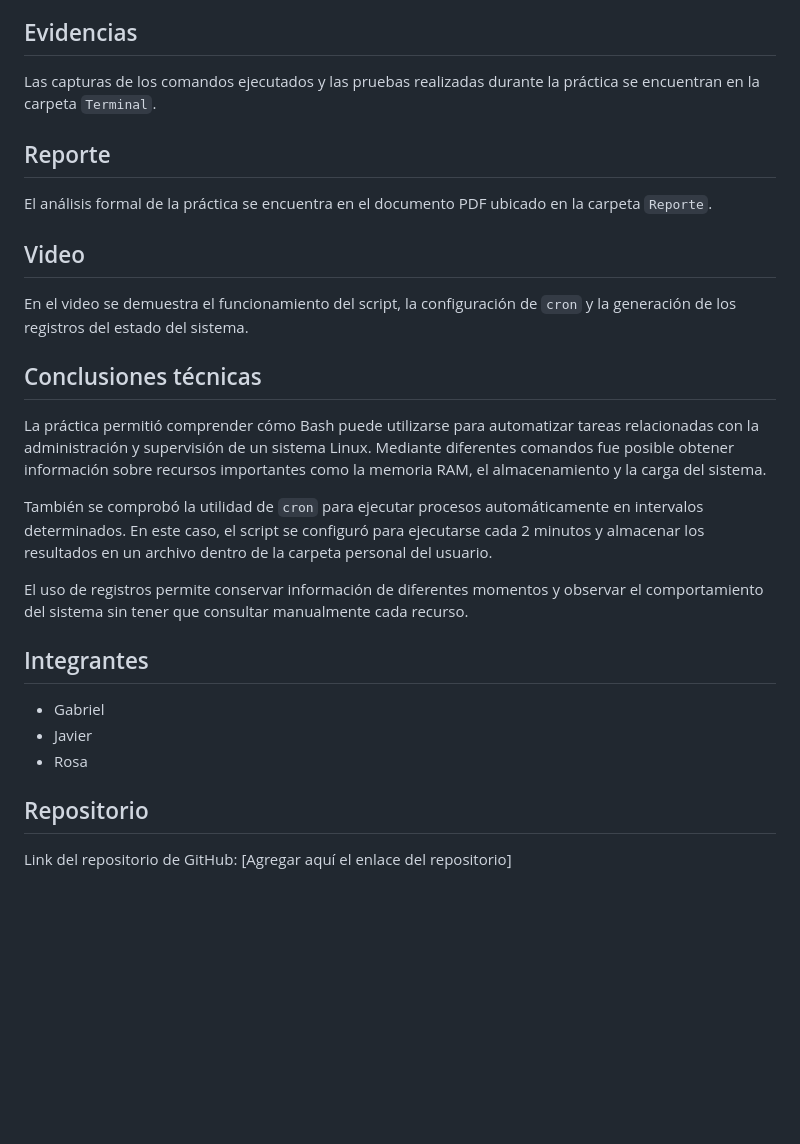
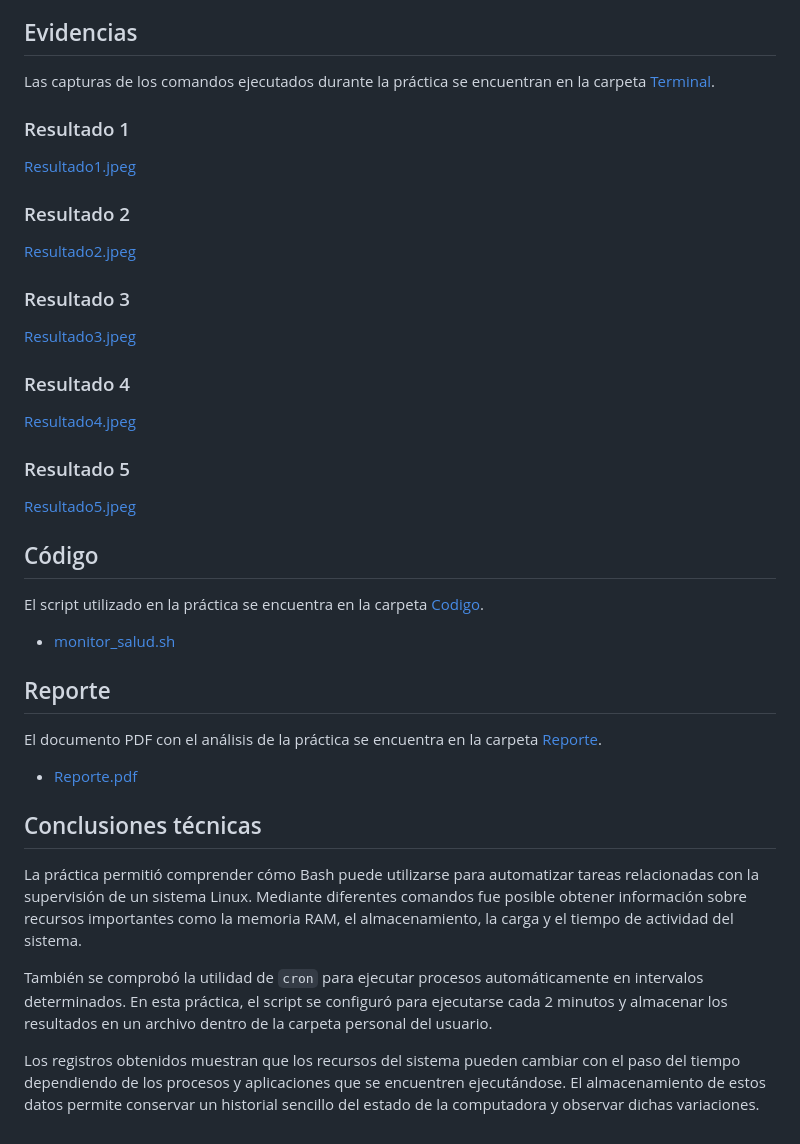
Before and after one commit to l23171146/Sistemas-Operativos, a Markdown page: Crontab/Readme.md, the part around one of its changes. Drawn GitHub-style; blank space fills up the shorter version.

Commit message:
Revise README for clarity on system monitoring
Updated descriptions and commands in the README to clarify usage and functionality.

```diff
--- a/Crontab/Readme.md
+++ b/Crontab/Readme.md
@@ -72,30 +75,44 @@ Al utilizar `cron`, el proceso se realiza automáticamente cada 2 minutos sin ne
 
 ## Evidencias
 
-Las capturas de los comandos ejecutados y las pruebas realizadas durante la práctica se encuentran en la carpeta `Terminal`.
+Las capturas de los comandos ejecutados durante la práctica se encuentran en la carpeta [Terminal](Terminal).
+
+### Resultado 1
+
+[Resultado1.jpeg](Terminal/Resultado1.jpeg)
+
+### Resultado 2
+
+[Resultado2.jpeg](Terminal/Resultado2.jpeg)
+
+### Resultado 3
+
+[Resultado3.jpeg](Terminal/Resultado3.jpeg)
+
+### Resultado 4
+
+[Resultado4.jpeg](Terminal/Resultado4.jpeg)
+
+### Resultado 5
+
+[Resultado5.jpeg](Terminal/Resultado5.jpeg)
+
+## Código
+
+El script utilizado en la práctica se encuentra en la carpeta [Codigo](Codigo).
+
+* [monitor_salud.sh](Codigo/monitor_salud.sh)
 
 ## Reporte
 
-El análisis formal de la práctica se encuentra en el documento PDF ubicado en la carpeta `Reporte`.
+El documento PDF con el análisis de la práctica se encuentra en la carpeta [Reporte](Reporte).
 
-## Video
-
-En el video se demuestra el funcionamiento del script, la configuración de `cron` y la generación de los registros del estado del sistema.
+* [Reporte.pdf](Reporte/Reporte.pdf)
 
 ## Conclusiones técnicas
 
-La práctica permitió comprender cómo Bash puede utilizarse para automatizar tareas relacionadas con la administración y supervisión de un sistema Linux. Mediante diferentes comandos fue posible obtener información sobre recursos importantes como la memoria RAM, el almacenamiento y la carga del sistema.
+La práctica permitió comprender cómo Bash puede utilizarse para automatizar tareas relacionadas con la supervisión de un sistema Linux. Mediante diferentes comandos fue posible obtener información sobre recursos importantes como la memoria RAM, el almacenamiento, la carga y el tiempo de actividad del sistema.
 
-También se comprobó la utilidad de `cron` para ejecutar procesos automáticamente en intervalos determinados. En este caso, el script se configuró para ejecutarse cada 2 minutos y almacenar los resultados en un archivo dentro de la carpeta personal del usuario.
+También se comprobó la utilidad de `cron` para ejecutar procesos automáticamente en intervalos determinados. En esta práctica, el script se configuró para ejecutarse cada 2 minutos y almacenar los resultados en un archivo dentro de la carpeta personal del usuario.
 
-El uso de registros permite conservar información de diferentes momentos y observar el comportamiento del sistema sin tener que consultar manualmente cada recurso.
-
-## Integrantes
-
-* Gabriel
-* Javier
-* Rosa
-
-## Repositorio
-
-Link del repositorio de GitHub: [Agregar aquí el enlace del repositorio]
+Los registros obtenidos muestran que los recursos del sistema pueden cambiar con el paso del tiempo dependiendo de los procesos y aplicaciones que se encuentren ejecutándose. El almacenamiento de estos datos permite conservar un historial sencillo del estado de la computadora y observar dichas variaciones.
```
Also changed, not shown: other parts of Crontab/Readme.md (+13 -10 lines).
